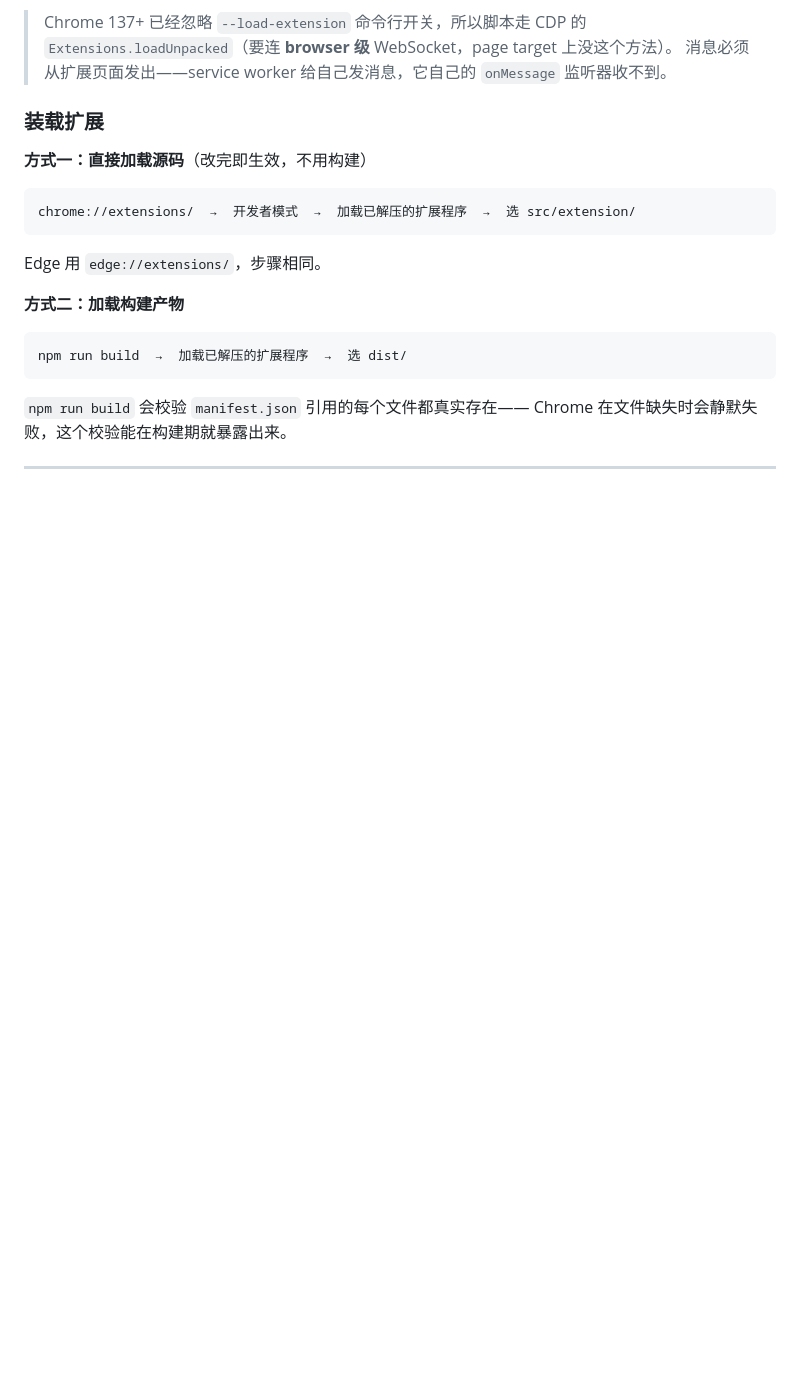
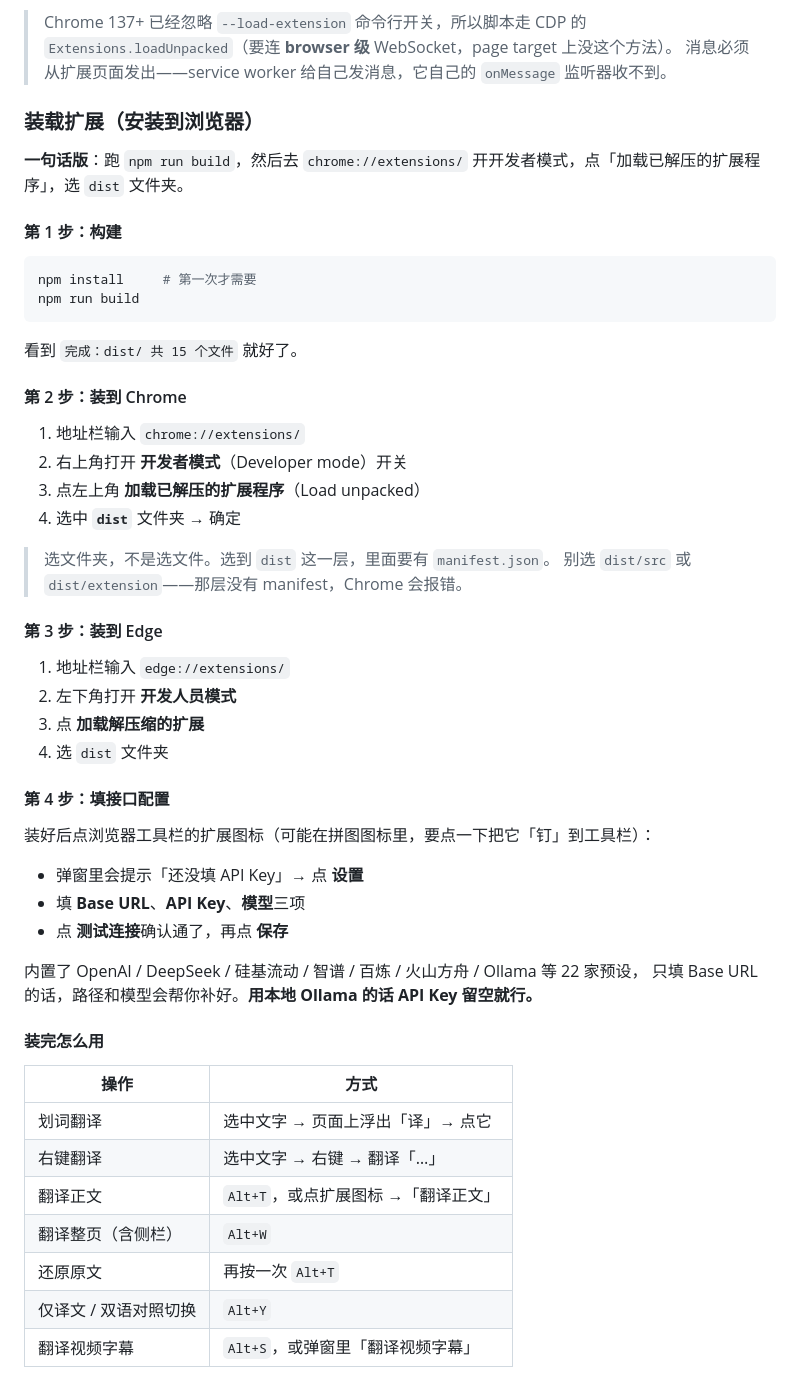
Before and after one commit to qianaiy/chrome-edge-ai-translate-extension, a Markdown page: README.md, the part around one of its changes. Rendered like a GitHub page; blank space fills up the shorter version.

````diff
--- a/README.md
+++ b/README.md
@@ -86,21 +86,56 @@ npm run smoke:all    # 两个浏览器都跑
 > 消息必须从扩展页面发出——service worker 给自己发消息，它自己的
 > `onMessage` 监听器收不到。
 
-### 装载扩展
+### 装载扩展（安装到浏览器）
 
-**方式一：直接加载源码**（改完即生效，不用构建）
+**一句话版**：跑 `npm run build`，然后去 `chrome://extensions/` 开开发者模式，点「加载已解压的扩展程序」，选 `dist` 文件夹。
 
-```
-chrome://extensions/  →  开发者模式  →  加载已解压的扩展程序  →  选 src/extension/
+#### 第 1 步：构建
+
+```bash
+npm install     # 第一次才需要
+npm run build
 ```
 
-Edge 用 `edge://extensions/`，步骤相同。
+看到 `完成：dist/ 共 15 个文件` 就好了。
 
-**方式二：加载构建产物**
+#### 第 2 步：装到 Chrome
 
-```
-npm run build  →  加载已解压的扩展程序  →  选 dist/
-```
+1. 地址栏输入 `chrome://extensions/`
+2. 右上角打开 **开发者模式**（Developer mode）开关
+3. 点左上角 **加载已解压的扩展程序**（Load unpacked）
+4. 选中 **`dist`** 文件夹 → 确定
 
-`npm run build` 会校验 `manifest.json` 引用的每个文件都真实存在——
-Chrome 在文件缺失时会静默失败，这个校验能在构建期就暴露出来。
+> 选文件夹，不是选文件。选到 `dist` 这一层，里面要有 `manifest.json`。
+> 别选 `dist/src` 或 `dist/extension`——那层没有 manifest，Chrome 会报错。
+
+#### 第 3 步：装到 Edge
+
+1. 地址栏输入 `edge://extensions/`
+2. 左下角打开 **开发人员模式**
+3. 点 **加载解压缩的扩展**
+4. 选 `dist` 文件夹
+
+#### 第 4 步：填接口配置
+
+装好后点浏览器工具栏的扩展图标（可能在拼图图标里，要点一下把它「钉」到工具栏）：
+
+- 弹窗里会提示「还没填 API Key」→ 点 **设置**
+- 填 **Base URL**、**API Key**、**模型**三项
+- 点 **测试连接**确认通了，再点 **保存**
+
+内置了 OpenAI / DeepSeek / 硅基流动 / 智谱 / 百炼 / 火山方舟 / Ollama 等 22 家预设，
+只填 Base URL 的话，路径和模型会帮你补好。**用本地 Ollama 的话 API Key 留空就行。**
+
+#### 装完怎么用
+
+| 操作 | 方式 |
+|---|---|
+| 划词翻译 | 选中文字 → 页面上浮出「译」→ 点它 |
+| 右键翻译 | 选中文字 → 右键 → 翻译「…」 |
+| 翻译正文 | `Alt+T`，或点扩展图标 →「翻译正文」 |
+| 翻译整页（含侧栏） | `Alt+W` |
+| 还原原文 | 再按一次 `Alt+T` |
+| 仅译文 / 双语对照切换 | `Alt+Y` |
+| 翻译视频字幕 | `Alt+S`，或弹窗里「翻译视频字幕」 |
+
````
Also changed, not shown: other parts of README.md (+20 -0 lines), INSTALL.md (added, +141 -0 lines).
